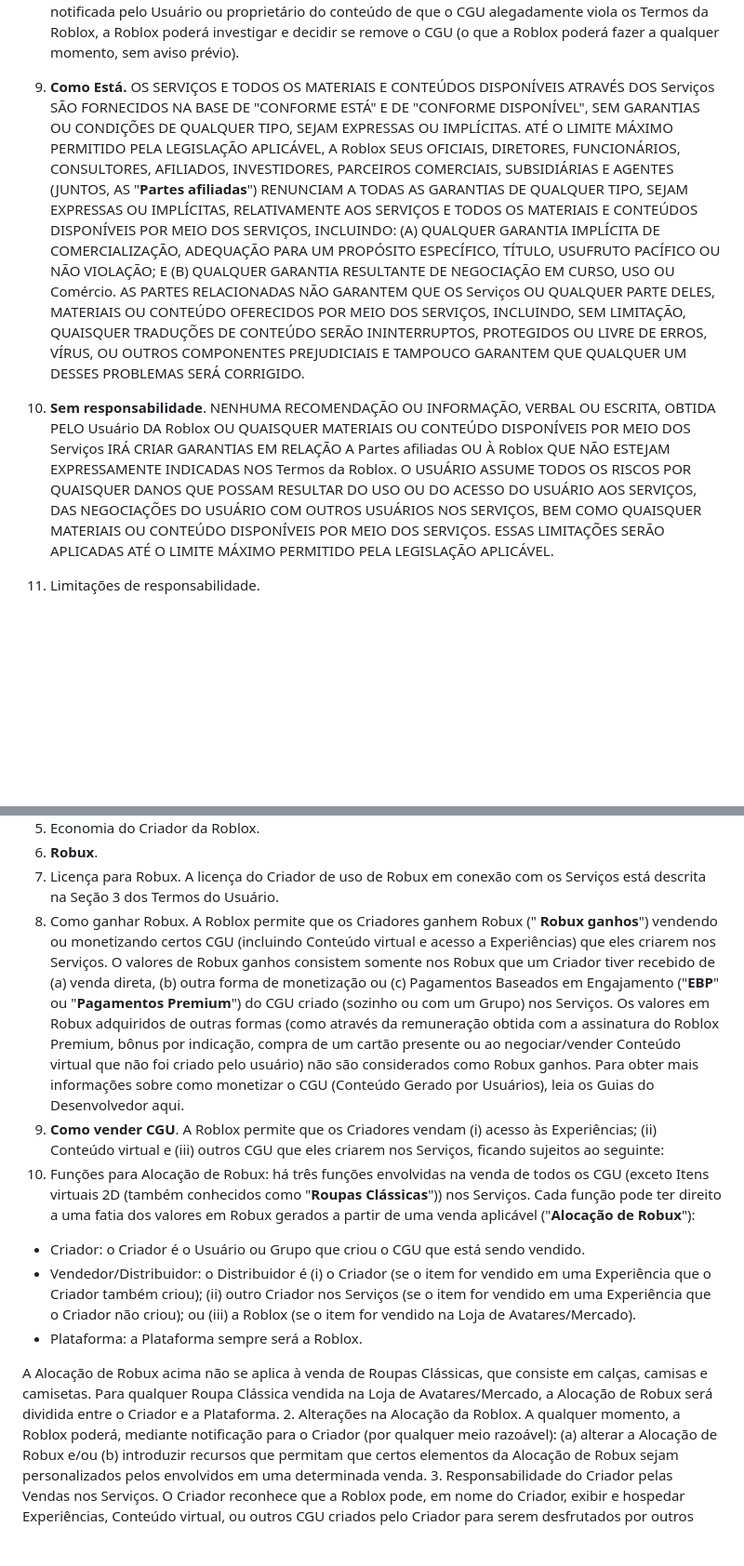
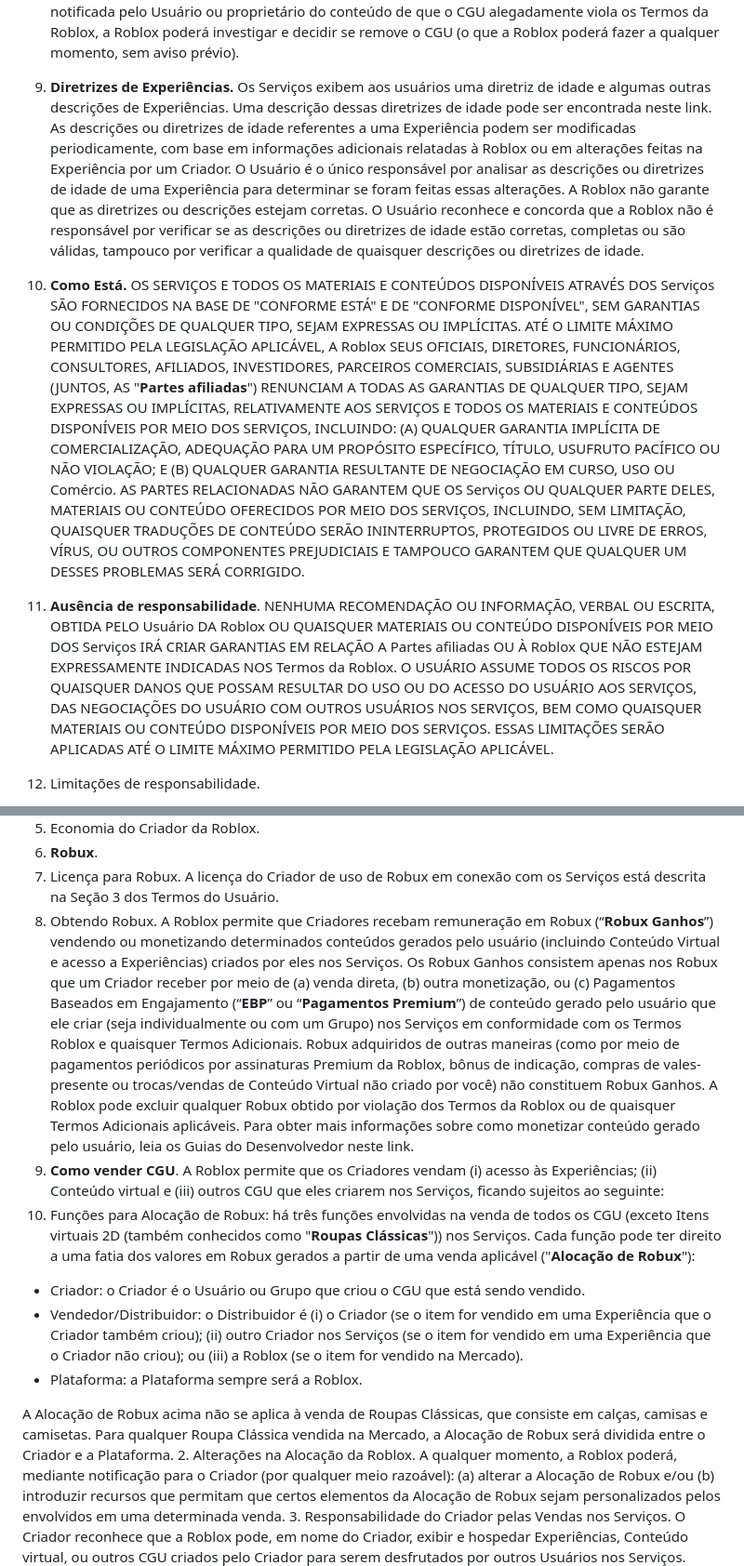
Before and after one commit to GabrielVesal/letras-miudas, a Markdown page: termos/roblox/termos-de-uso.md, 2 parts joined by grey strips. Shown at 93% size. Drawn GitHub-style; blank space fills up the shorter version.

```diff
--- a/termos/roblox/termos-de-uso.md
+++ b/termos/roblox/termos-de-uso.md
@@ -207,8 +209,9 @@ Estes Termos do Usuário e os Termos de Criador adicionais regem, entre outras c
 13. Avisos legais; Sem garantias.
 
  1. **Aviso legal de CGU**: Exceto como possa ser exigido pela legislação aplicável, a Roblox não se responsabiliza, nem está obrigada a avaliar, aprovar, editar ou controlar qualquer CGU que Usuários, Criadores outras pessoas Publiquem ou, então, disponibilizem nos Serviços. No entanto, a Roblox poderá, a qualquer tempo, sem aviso e sem qualquer obrigação para com o Usuário, remover, editar, bloquear ou suspender a disponibilidade de qualquer CGU que a Roblox considerar que viola os Termos da Roblox ou, então, que seja censurável. O Usuário entende que, ao usar os Serviços, o Usuário terá acesso a CGU de uma variedade de fontes e entende que o CGU pode ser impreciso, ofensivo ou censurável. O Usuário concorda em renunciar e, de fato, renuncia a qualquer direito legal ou equitativo ou indenização que Usuário tenha ou possa ter contra a Roblox em relação ao CGU. Se notificada pelo Usuário ou proprietário do conteúdo de que o CGU alegadamente viola os Termos da Roblox, a Roblox poderá investigar e decidir se remove o CGU (o que a Roblox poderá fazer a qualquer momento, sem aviso prévio).
- 2. **Como Está.** OS SERVIÇOS E TODOS OS MATERIAIS E CONTEÚDOS DISPONÍVEIS ATRAVÉS DOS Serviços SÃO FORNECIDOS NA BASE DE "CONFORME ESTÁ" E DE "CONFORME DISPONÍVEL", SEM GARANTIAS OU CONDIÇÕES DE QUALQUER TIPO, SEJAM EXPRESSAS OU IMPLÍCITAS. ATÉ O LIMITE MÁXIMO PERMITIDO PELA LEGISLAÇÃO APLICÁVEL, A Roblox SEUS OFICIAIS, DIRETORES, FUNCIONÁRIOS, CONSULTORES, AFILIADOS, INVESTIDORES, PARCEIROS COMERCIAIS, SUBSIDIÁRIAS E AGENTES (JUNTOS, AS "**Partes afiliadas**") RENUNCIAM A TODAS AS GARANTIAS DE QUALQUER TIPO, SEJAM EXPRESSAS OU IMPLÍCITAS, RELATIVAMENTE AOS SERVIÇOS E TODOS OS MATERIAIS E CONTEÚDOS DISPONÍVEIS POR MEIO DOS SERVIÇOS, INCLUINDO: (A) QUALQUER GARANTIA IMPLÍCITA DE COMERCIALIZAÇÃO, ADEQUAÇÃO PARA UM PROPÓSITO ESPECÍFICO, TÍTULO, USUFRUTO PACÍFICO OU NÃO VIOLAÇÃO; E (B) QUALQUER GARANTIA RESULTANTE DE NEGOCIAÇÃO EM CURSO, USO OU Comércio. AS PARTES RELACIONADAS NÃO GARANTEM QUE OS Serviços OU QUALQUER PARTE DELES, MATERIAIS OU CONTEÚDO OFERECIDOS POR MEIO DOS SERVIÇOS, INCLUINDO, SEM LIMITAÇÃO, QUAISQUER TRADUÇÕES DE CONTEÚDO SERÃO ININTERRUPTOS, PROTEGIDOS OU LIVRE DE ERROS, VÍRUS, OU OUTROS COMPONENTES PREJUDICIAIS E TAMPOUCO GARANTEM QUE QUALQUER UM DESSES PROBLEMAS SERÁ CORRIGIDO.
- 3. **Sem responsabilidade**. NENHUMA RECOMENDAÇÃO OU INFORMAÇÃO, VERBAL OU ESCRITA, OBTIDA PELO Usuário DA Roblox OU QUAISQUER MATERIAIS OU CONTEÚDO DISPONÍVEIS POR MEIO DOS Serviços IRÁ CRIAR GARANTIAS EM RELAÇÃO A Partes afiliadas OU À Roblox QUE NÃO ESTEJAM EXPRESSAMENTE INDICADAS NOS Termos da Roblox. O USUÁRIO ASSUME TODOS OS RISCOS POR QUAISQUER DANOS QUE POSSAM RESULTAR DO USO OU DO ACESSO DO USUÁRIO AOS SERVIÇOS, DAS NEGOCIAÇÕES DO USUÁRIO COM OUTROS USUÁRIOS NOS SERVIÇOS, BEM COMO QUAISQUER MATERIAIS OU CONTEÚDO DISPONÍVEIS POR MEIO DOS SERVIÇOS. ESSAS LIMITAÇÕES SERÃO APLICADAS ATÉ O LIMITE MÁXIMO PERMITIDO PELA LEGISLAÇÃO APLICÁVEL.
+ 2. **Diretrizes de Experiências.** Os Serviços exibem aos usuários uma diretriz de idade e algumas outras descrições de Experiências. Uma descrição dessas diretrizes de idade pode ser encontrada neste link. As descrições ou diretrizes de idade referentes a uma Experiência podem ser modificadas periodicamente, com base em informações adicionais relatadas à Roblox ou em alterações feitas na Experiência por um Criador. O Usuário é o único responsável por analisar as descrições ou diretrizes de idade de uma Experiência para determinar se foram feitas essas alterações. A Roblox não garante que as diretrizes ou descrições estejam corretas. O Usuário reconhece e concorda que a Roblox não é responsável por verificar se as descrições ou diretrizes de idade estão corretas, completas ou são válidas, tampouco por verificar a qualidade de quaisquer descrições ou diretrizes de idade.
+ 3. **Como Está.** OS SERVIÇOS E TODOS OS MATERIAIS E CONTEÚDOS DISPONÍVEIS ATRAVÉS DOS Serviços SÃO FORNECIDOS NA BASE DE "CONFORME ESTÁ" E DE "CONFORME DISPONÍVEL", SEM GARANTIAS OU CONDIÇÕES DE QUALQUER TIPO, SEJAM EXPRESSAS OU IMPLÍCITAS. ATÉ O LIMITE MÁXIMO PERMITIDO PELA LEGISLAÇÃO APLICÁVEL, A Roblox SEUS OFICIAIS, DIRETORES, FUNCIONÁRIOS, CONSULTORES, AFILIADOS, INVESTIDORES, PARCEIROS COMERCIAIS, SUBSIDIÁRIAS E AGENTES (JUNTOS, AS "**Partes afiliadas**") RENUNCIAM A TODAS AS GARANTIAS DE QUALQUER TIPO, SEJAM EXPRESSAS OU IMPLÍCITAS, RELATIVAMENTE AOS SERVIÇOS E TODOS OS MATERIAIS E CONTEÚDOS DISPONÍVEIS POR MEIO DOS SERVIÇOS, INCLUINDO: (A) QUALQUER GARANTIA IMPLÍCITA DE COMERCIALIZAÇÃO, ADEQUAÇÃO PARA UM PROPÓSITO ESPECÍFICO, TÍTULO, USUFRUTO PACÍFICO OU NÃO VIOLAÇÃO; E (B) QUALQUER GARANTIA RESULTANTE DE NEGOCIAÇÃO EM CURSO, USO OU Comércio. AS PARTES RELACIONADAS NÃO GARANTEM QUE OS Serviços OU QUALQUER PARTE DELES, MATERIAIS OU CONTEÚDO OFERECIDOS POR MEIO DOS SERVIÇOS, INCLUINDO, SEM LIMITAÇÃO, QUAISQUER TRADUÇÕES DE CONTEÚDO SERÃO ININTERRUPTOS, PROTEGIDOS OU LIVRE DE ERROS, VÍRUS, OU OUTROS COMPONENTES PREJUDICIAIS E TAMPOUCO GARANTEM QUE QUALQUER UM DESSES PROBLEMAS SERÁ CORRIGIDO.
+ 4. **Ausência de responsabilidade**. NENHUMA RECOMENDAÇÃO OU INFORMAÇÃO, VERBAL OU ESCRITA, OBTIDA PELO Usuário DA Roblox OU QUAISQUER MATERIAIS OU CONTEÚDO DISPONÍVEIS POR MEIO DOS Serviços IRÁ CRIAR GARANTIAS EM RELAÇÃO A Partes afiliadas OU À Roblox QUE NÃO ESTEJAM EXPRESSAMENTE INDICADAS NOS Termos da Roblox. O USUÁRIO ASSUME TODOS OS RISCOS POR QUAISQUER DANOS QUE POSSAM RESULTAR DO USO OU DO ACESSO DO USUÁRIO AOS SERVIÇOS, DAS NEGOCIAÇÕES DO USUÁRIO COM OUTROS USUÁRIOS NOS SERVIÇOS, BEM COMO QUAISQUER MATERIAIS OU CONTEÚDO DISPONÍVEIS POR MEIO DOS SERVIÇOS. ESSAS LIMITAÇÕES SERÃO APLICADAS ATÉ O LIMITE MÁXIMO PERMITIDO PELA LEGISLAÇÃO APLICÁVEL.
 14. Limitações de responsabilidade.
 
  ATÉ O LIMITE MÁXIMO PERMITIDO PELA LEGISLAÇÃO APLICÁVEL, EM NENHUM CASO A Roblox E AS Partes afiliadas SERÃO RESPONSÁVEIS EM RELAÇÃO AO Usuário POR QUAISQUER DANOS INDIRETOS (OU SEJA, NÃO RESULTANTE DIRETAMENTE DO ATO ILÍCITO), DANOS EMERGENTES, ESPECIAIS, INDENIZAÇÕES POR DANOS INDIRETOS OU PUNITIVAS (INCLUINDO INDENIZAÇÕES POR PERDA DE LUCROS, BOA-FÉ, OU QUALQUER OUTRA PERDA INTANGÍVEL) QUE SURJAM DE OU SE RELACIONEM AO ACESSO OU USO DO USUÁRIO, DA INCAPACIDADE DO USUÁRIO DE ACESSAR OU USAR, DOS Serviços OU MATERIAIS OU CONTEÚDO NOS SERVIÇOS, SEJA COM BASE EM GARANTIA, CONTRATO, ATO ILÍCITO (INCLUSIVE NEGLIGÊNCIA, ESTATUTO OU QUALQUER OUTRA TEORIA JURÍDICA E SE OU NÃO A Roblox TIVER SIDO INFORMADA SOBRE A POSSIBILIDADE DE DANOS.
@@ -303,14 +306,14 @@ Além dos Termos do Criador, os Criadores também devem agir de acordo com os Te
 4. Economia do Criador da Roblox.
  1. **Robux**.
  1. Licença para Robux. A licença do Criador de uso de Robux em conexão com os Serviços está descrita na Seção 3 dos Termos do Usuário.
- 2. Como ganhar Robux. A Roblox permite que os Criadores ganhem Robux (" **Robux ganhos**") vendendo ou monetizando certos CGU (incluindo Conteúdo virtual e acesso a Experiências) que eles criarem nos Serviços. O valores de Robux ganhos consistem somente nos Robux que um Criador tiver recebido de (a) venda direta, (b) outra forma de monetização ou (c) Pagamentos Baseados em Engajamento ("**EBP**" ou "**Pagamentos Premium**") do CGU criado (sozinho ou com um Grupo) nos Serviços. Os valores em Robux adquiridos de outras formas (como através da remuneração obtida com a assinatura do Roblox Premium, bônus por indicação, compra de um cartão presente ou ao negociar/vender Conteúdo virtual que não foi criado pelo usuário) não são considerados como Robux ganhos. Para obter mais informações sobre como monetizar o CGU (Conteúdo Gerado por Usuários), leia os Guias do Desenvolvedor aqui.
+ 2. Obtendo Robux. A Roblox permite que Criadores recebam remuneração em Robux (“**Robux Ganhos**”) vendendo ou monetizando determinados conteúdos gerados pelo usuário (incluindo Conteúdo Virtual e acesso a Experiências) criados por eles nos Serviços. Os Robux Ganhos consistem apenas nos Robux que um Criador receber por meio de (a) venda direta, (b) outra monetização, ou (c) Pagamentos Baseados em Engajamento (“**EBP**” ou “**Pagamentos Premium**”) de conteúdo gerado pelo usuário que ele criar (seja individualmente ou com um Grupo) nos Serviços em conformidade com os Termos Roblox e quaisquer Termos Adicionais. Robux adquiridos de outras maneiras (como por meio de pagamentos periódicos por assinaturas Premium da Roblox, bônus de indicação, compras de vales-presente ou trocas/vendas de Conteúdo Virtual não criado por você) não constituem Robux Ganhos. A Roblox pode excluir qualquer Robux obtido por violação dos Termos da Roblox ou de quaisquer Termos Adicionais aplicáveis. Para obter mais informações sobre como monetizar conteúdo gerado pelo usuário, leia os Guias do Desenvolvedor neste link.
  2. **Como vender CGU**. A Roblox permite que os Criadores vendam (i) acesso às Experiências; (ii) Conteúdo virtual e (iii) outros CGU que eles criarem nos Serviços, ficando sujeitos ao seguinte:
  1. Funções para Alocação de Robux: há três funções envolvidas na venda de todos os CGU (exceto Itens virtuais 2D (também conhecidos como "**Roupas Clássicas**")) nos Serviços. Cada função pode ter direito a uma fatia dos valores em Robux gerados a partir de uma venda aplicável ("**Alocação de Robux**"):
  - Criador: o Criador é o Usuário ou Grupo que criou o CGU que está sendo vendido.
- - Vendedor/Distribuidor: o Distribuidor é (i) o Criador (se o item for vendido em uma Experiência que o Criador também criou); (ii) outro Criador nos Serviços (se o item for vendido em uma Experiência que o Criador não criou); ou (iii) a Roblox (se o item for vendido na Loja de Avatares/Mercado).
+ - Vendedor/Distribuidor: o Distribuidor é (i) o Criador (se o item for vendido em uma Experiência que o Criador também criou); (ii) outro Criador nos Serviços (se o item for vendido em uma Experiência que o Criador não criou); ou (iii) a Roblox (se o item for vendido na Mercado).
  - Plataforma: a Plataforma sempre será a Roblox.
 
- A Alocação de Robux acima não se aplica à venda de Roupas Clássicas, que consiste em calças, camisas e camisetas. Para qualquer Roupa Clássica vendida na Loja de Avatares/Mercado, a Alocação de Robux será dividida entre o Criador e a Plataforma.
+ A Alocação de Robux acima não se aplica à venda de Roupas Clássicas, que consiste em calças, camisas e camisetas. Para qualquer Roupa Clássica vendida na Mercado, a Alocação de Robux será dividida entre o Criador e a Plataforma.
  2. Alterações na Alocação da Roblox. A qualquer momento, a Roblox poderá, mediante notificação para o Criador (por qualquer meio razoável): (a) alterar a Alocação de Robux e/ou (b) introduzir recursos que permitam que certos elementos da Alocação de Robux sejam personalizados pelos envolvidos em uma determinada venda.
  3. Responsabilidade do Criador pelas Vendas nos Serviços. O Criador reconhece que a Roblox pode, em nome do Criador, exibir e hospedar Experiências, Conteúdo virtual, ou outros CGU criados pelo Criador para serem desfrutados por outros Usuários nos Serviços. Quando um Criador recebe valores em Robux de um Usuário pela venda de CGU por meio dos Serviços, a transação ocorre entre o Criador e o Usuário; a Roblox somente facilita oferecendo os Serviços. Se, em conexão com um Conflito, a Roblox devolver Robux a um Usuário (ou outro Criador) por qualquer CGU pelo qual um Criador recebeu Robux, a Roblox se reserva o direito de deduzir ou reter um valor equivalente em Robux desse Criador.
  4. Itens virtuais aleatórios. Dependendo da localização do Criador, o Criador pode optar por fornecer Experiências que permitam aos Usuários adquirir Itens virtuais “aleatórios” (com Robux ou de outra forma) (cada qual referido como "**Item Virtual Aleatório**"). Se um Criador oferecer a oportunidade para um Usuário receber um Item Virtual Aleatório, o Criador deverá informar os Usuários sobre as chances de adquirir cada tipo de Item Virtual Aleatório disponível antes que um Usuário se envolva na transação para adquirir um Item Virtual Aleatório. A título de exemplo, apenas, se a Experiência de um Criador permitir que um Usuário adquira uma bola de gude virtual que o Usuário possa jogar em uma fonte para receber um Item Virtual Aleatório, o Criador deverá divulgar as chances do Usuário receber cada tipo de Item Virtual Aleatório antes que o Usuário jogue a bola de gude na fonte.
```
Also changed, not shown: other parts of termos/roblox/termos-de-uso.md (+13 -10 lines).
